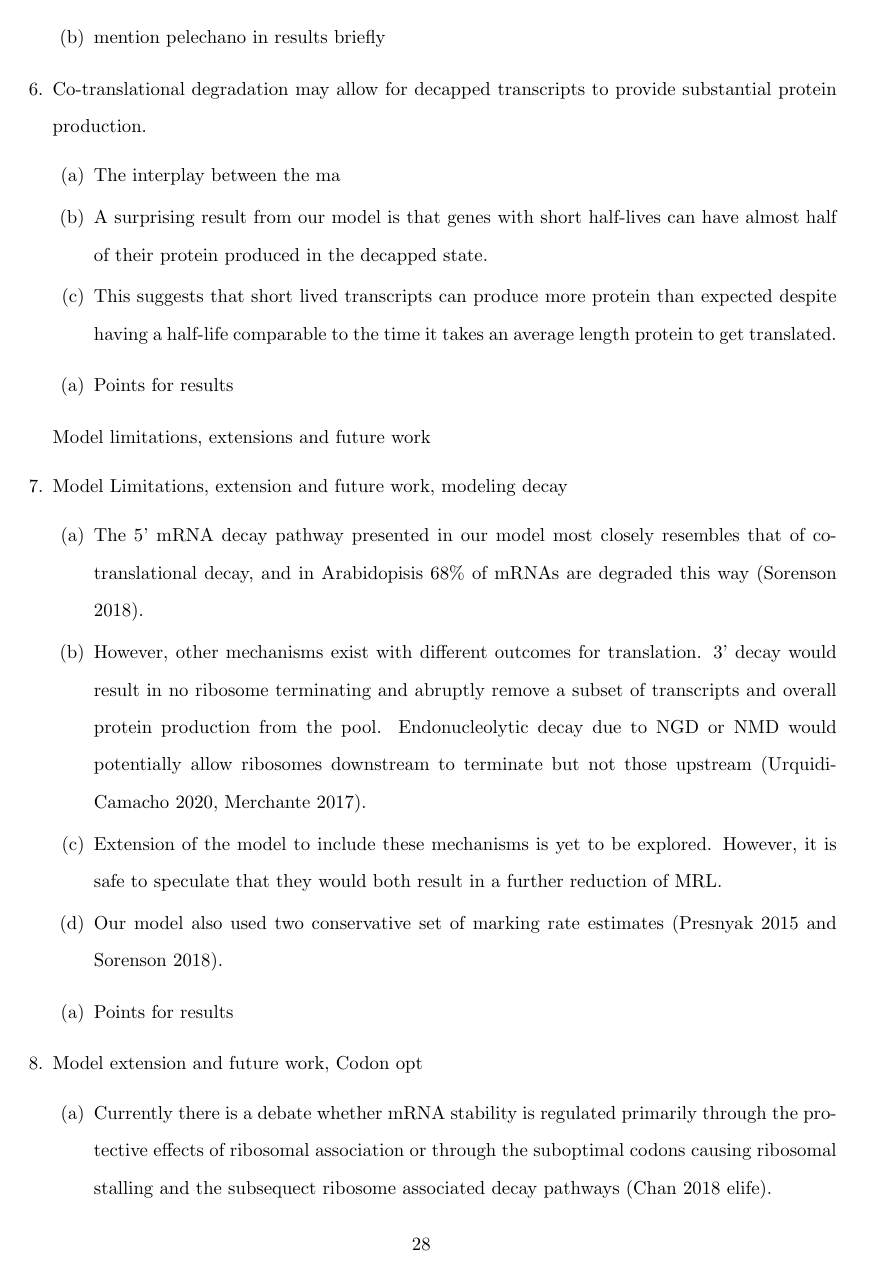
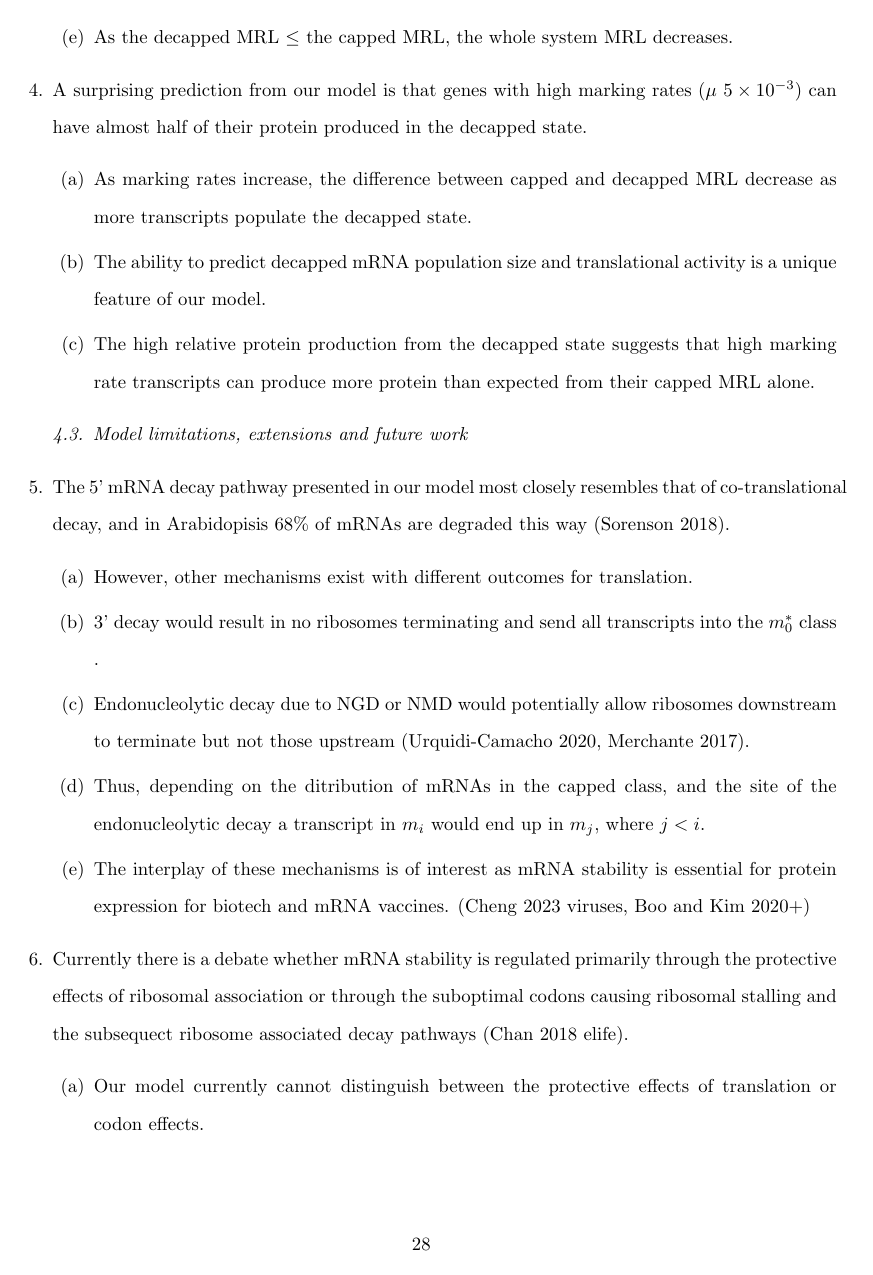
Before and after one commit to GilchristLab/polysomeModel, a LaTeX paper (mRNA_Populations.tex): page 28 of 39 before the commit and page 28 of 38 after it. Compiled offline with pdfLaTeX.

Commit message:
Discussion v4 done

```diff
--- a/mRNA_Populations.tex
+++ b/mRNA_Populations.tex
@@ -815 +815,0 @@ Most transcripts will have a scaled initiation rate below 0.01 and have most of
-	\item mention pelechano in results briefly
@@ -816,35 +820,30 @@ Most transcripts will have a scaled initiation rate below 0.01 and have most of
+		\item As the decapped MRL $\leq$ the capped MRL, the whole system MRL decreases.
 	\end{enumerate}
 
-
-\item	Co-translational degradation may allow for decapped transcripts to provide substantial protein production.
+\item A surprising prediction from our model is that genes with  high marking rates ($\mu ~ 5 \times 10^{-3}$) can have almost half of their protein produced in the decapped state.
 	\begin{enumerate}
-	\item The interplay between the ma
-	\item A surprising result from our model is that genes with short half-lives can have almost half of their protein produced in the decapped state.
-	\item This suggests that short lived transcripts can produce more protein than expected despite having a half-life comparable to the time it takes an average length protein to get translated.
-
+	\item As marking rates increase, the difference between capped and decapped MRL decrease as more transcripts populate the decapped state.
+	\item The ability to predict decapped mRNA population size and translational activity is a unique feature of our model.
+	\item The high relative protein production from the decapped state suggests that high marking rate transcripts can produce more protein than expected from their capped MRL alone.
 	\end{enumerate}
+
+
+
+\subsection{Model limitations, extensions and future work}
+
+\item	The 5' mRNA decay pathway presented in our model most closely resembles that of co-translational decay, and in Arabidopisis 68\% of mRNAs are degraded this way (Sorenson 2018).
 	\begin{enumerate}
-	\item	Points for results
-
+		\item However, other mechanisms exist with different outcomes for translation.
+		\item 3' decay would result in no ribosomes terminating and send all transcripts into the $m_0^*$ class .
+		\item Endonucleolytic decay due to NGD or NMD would potentially allow ribosomes downstream to terminate but not those upstream (Urquidi-Camacho 2020, Merchante 2017).
+		\item Thus, depending on the ditribution of mRNAs in the capped class, and the site of the endonucleolytic decay a transcript in $m_i$ would end up in $m_{j}$, where $j < i$.
+		\item The interplay of these mechanisms is of interest as mRNA stability is essential for protein expression for biotech and mRNA vaccines. (Cheng 2023 viruses, Boo and Kim 2020+)
 	\end{enumerate}
 
-Model limitations, extensions and future work
-
-\item	Model Limitations, extension and future work, modeling decay
+
+\item Currently there is a debate whether mRNA stability is regulated primarily through the protective effects of ribosomal association or through the suboptimal codons causing ribosomal stalling and the subsequect ribosome associated decay pathways  (Chan 2018 elife).
 	\begin{enumerate}
-	\item The 5' mRNA decay pathway presented in our model most closely resembles that of co-translational decay, and in Arabidopisis 68\% of mRNAs are degraded this way (Sorenson 2018).
-		\item However, other mechanisms exist with different outcomes for translation. 3' decay would result in no ribosome terminating and abruptly remove a subset of transcripts and overall protein production from the pool. Endonucleolytic decay due to NGD or NMD would potentially allow ribosomes downstream to terminate but not those upstream (Urquidi-Camacho 2020, Merchante 2017).
-		\item Extension of the model to include these mechanisms is yet to be explored. However, it is safe to speculate that they would both result in a further reduction of MRL.
-		\item Our model also used two conservative set of marking rate estimates (Presnyak 2015 and Sorenson 2018).
-
-	\end{enumerate}
-	\begin{enumerate}
-	\item	Points for results
-
-	\end{enumerate}
-
-\item	Model extension and future work, Codon opt
-	\begin{enumerate}
-	\item Currently there is a debate whether mRNA stability is regulated primarily through the protective effects of ribosomal association or through the suboptimal codons causing ribosomal stalling and the subsequect ribosome associated decay pathways  (Chan 2018 elife).
-	\item Our model currently cannot distinguish between the protective effects of translation, codon effects or other decay pathways.
-	\item In the current implementation of the model we did not directly explore the protective effects of ribosomal loading. This could be first implemented by including a similar weighting term analogous to the wieght for the intiation rate of (1-i/imax).
+	\item Our model currently cannot distinguish between the protective effects of translation or codon effects.
+	\item In the current implementation of the model we did not directly explore the protective effects of ribosomal loading which could be modeled by weighting the marking rate $\mu $ by $(1-i/imax)$, or having separate marking rates for $m_0$ and the other polysomal classes.
+	\item Our model does not consider codon specific effects such as pausing sites, difficult to fold regions of a protein or codon optimality (Wu and Bazzini 2023).
+	\item Splitting each polysome class into two regions would approximate a ribosome flow model of only two regions, bounded by the pausing site.
```
Also changed, not shown: mRNA_Populations.pdf, mRNA_Populations.tex (42 more changed lines), 1 other file.
